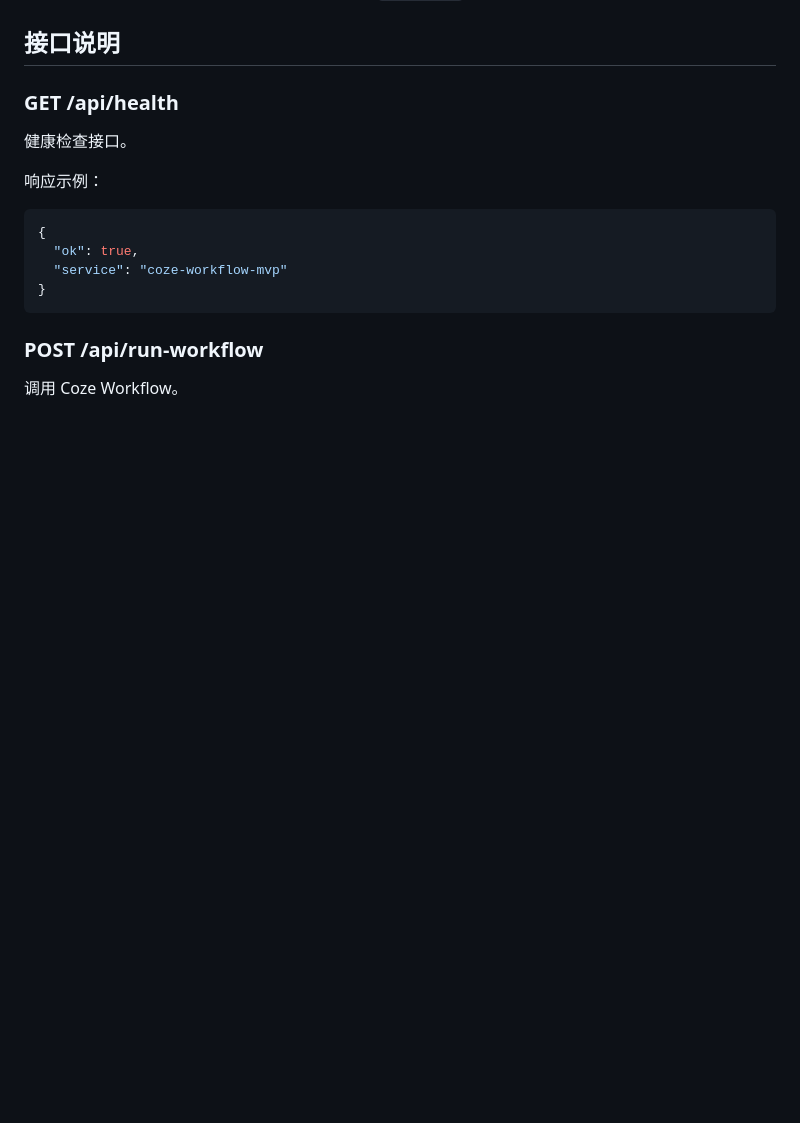
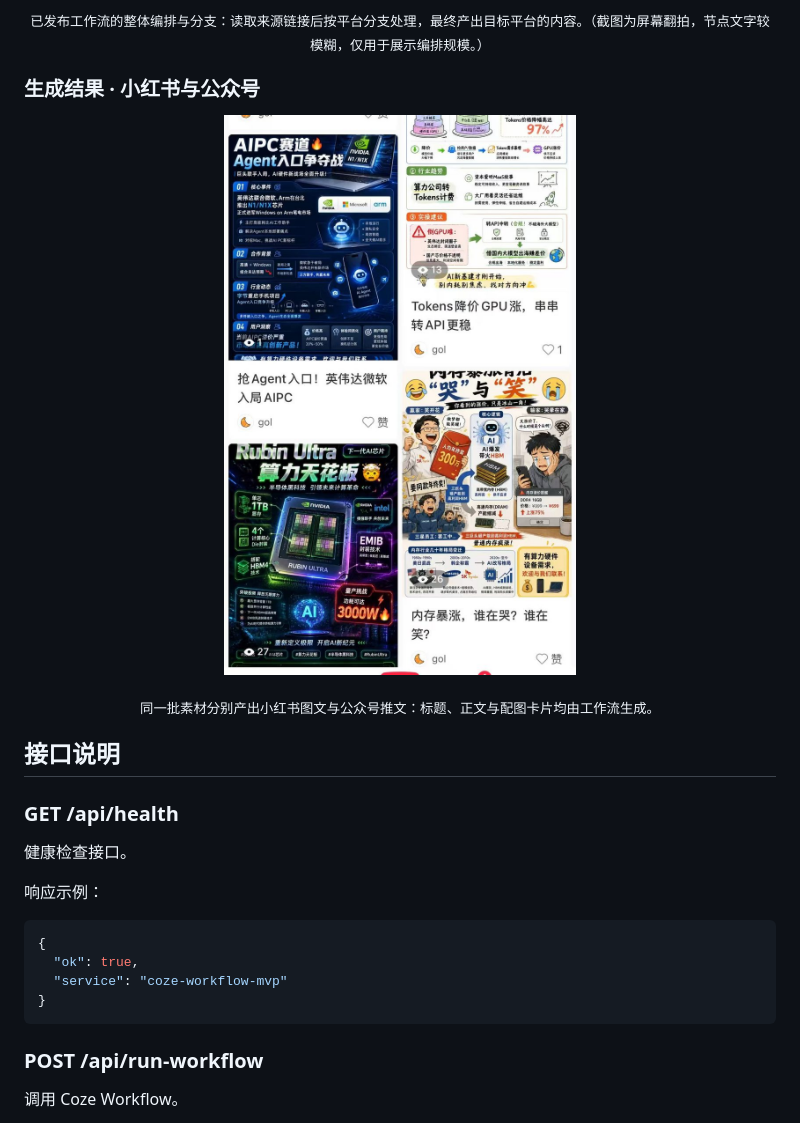
Before and after one commit to yuquan-deng/coze_auto, a Markdown page: README.md, the part around one of its changes. Drawn GitHub-style; pictures changed too: docs/images/screenshot-generated-output.jpg (added); blank space fills up the shorter version.

```diff
--- a/README.md
+++ b/README.md
@@ -130,3 +163,16 @@ http://localhost:3000
+<p align="center">
+  <sub>已发布工作流的整体编排与分支：读取来源链接后按平台分支处理，最终产出目标平台的内容。（截图为屏幕翻拍，节点文字较模糊，仅用于展示编排规模。）</sub>
+</p>
+
+### 生成结果 · 小红书与公众号
+
+<p align="center">
+  <img src="docs/images/screenshot-generated-output.jpg" width="600" alt="小红书与公众号生成结果">
+</p>
+
+<p align="center">
+  <sub>同一批素材分别产出小红书图文与公众号推文：标题、正文与配图卡片均由工作流生成。</sub>
+</p>
 
 ## 接口说明
 
```
Also changed, not shown: other parts of README.md (+33 -0 lines), docs/images/screenshot-call-panel.png (added), docs/images/screenshot-workflow-canvas.jpg (added), docs/images/screenshot-workflow-start.png (added).
